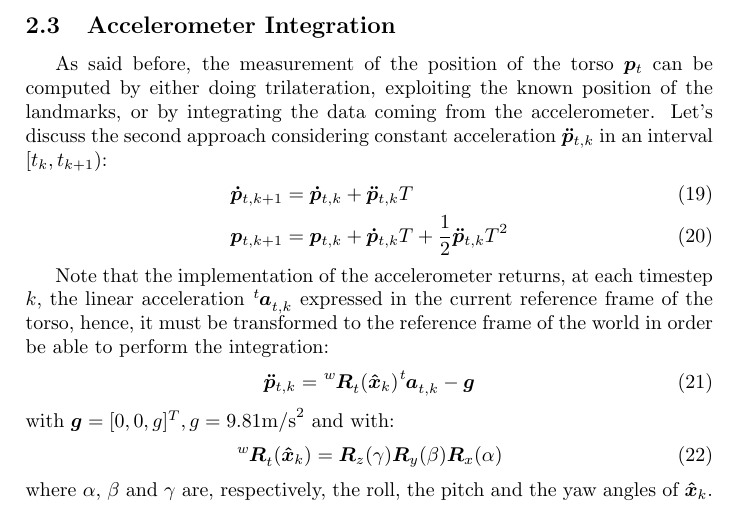
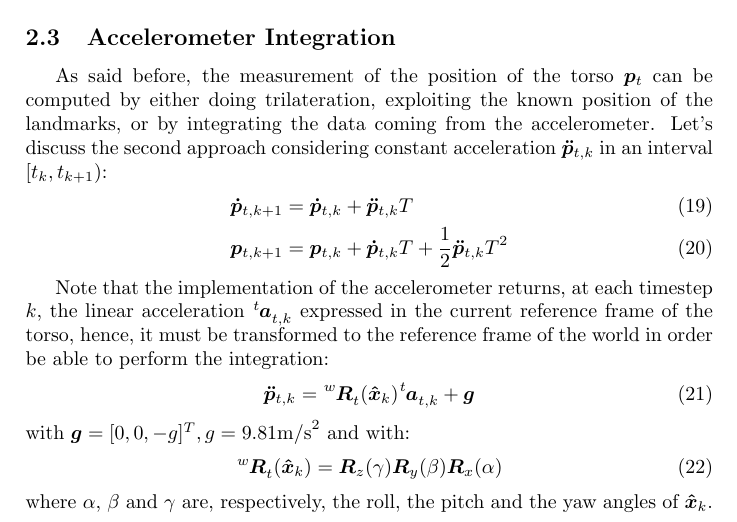
Before and after one commit to micco00x/RoboticsReport, a LaTeX document (report.tex): part of page 5 of 21, cut so that both start at the same text. Compiled offline with pdfLaTeX.

Commit message:
Gravity notation

```diff
--- a/report.tex
+++ b/report.tex
@@ -396,10 +396,10 @@ the linear acceleration $\tensor[^t]{\bm{a}}{_{t,k}}$ expressed in the
 current reference frame of the torso, hence, it must be transformed to the
 reference frame of the world in order be able to perform the integration:
 \begin{equation}
-    \bm{\ddot{p}}_{t,k} = \tensor[^w]{\bm{R}}{_t}(\bm{\hat{x}}_{k}) \tensor[^t]{\bm{a}}{_{t,k}} - \bm{g}
+    \bm{\ddot{p}}_{t,k} = \tensor[^w]{\bm{R}}{_t}(\bm{\hat{x}}_{k}) \tensor[^t]{\bm{a}}{_{t,k}} + \bm{g}
 \end{equation}
 
-\noindent with $\bm{g} = [0, 0, g]^T, g = 9.81 \text{m/s}^2$ and with:
+\noindent with $\bm{g} = [0, 0, -g]^T, g = 9.81 \text{m/s}^2$ and with:
 \begin{equation}
     \tensor[^w]{\bm{R}}{_t}(\bm{\hat{x}}_{k}) = \bm{R}_z(\gamma) \bm{R}_y(\beta) \bm{R}_x(\alpha)
 \end{equation}
```
Also changed, not shown: report.pdf.
